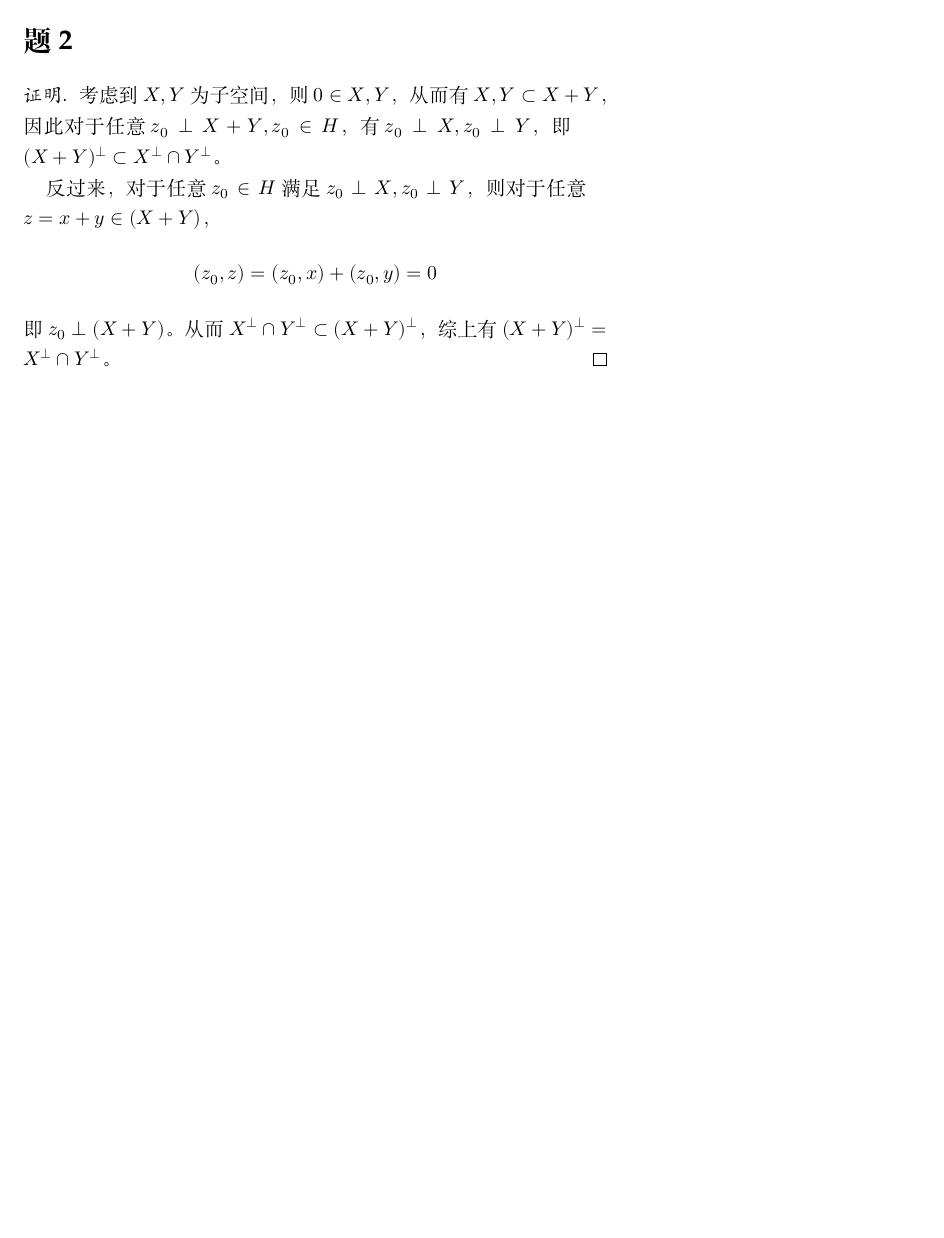
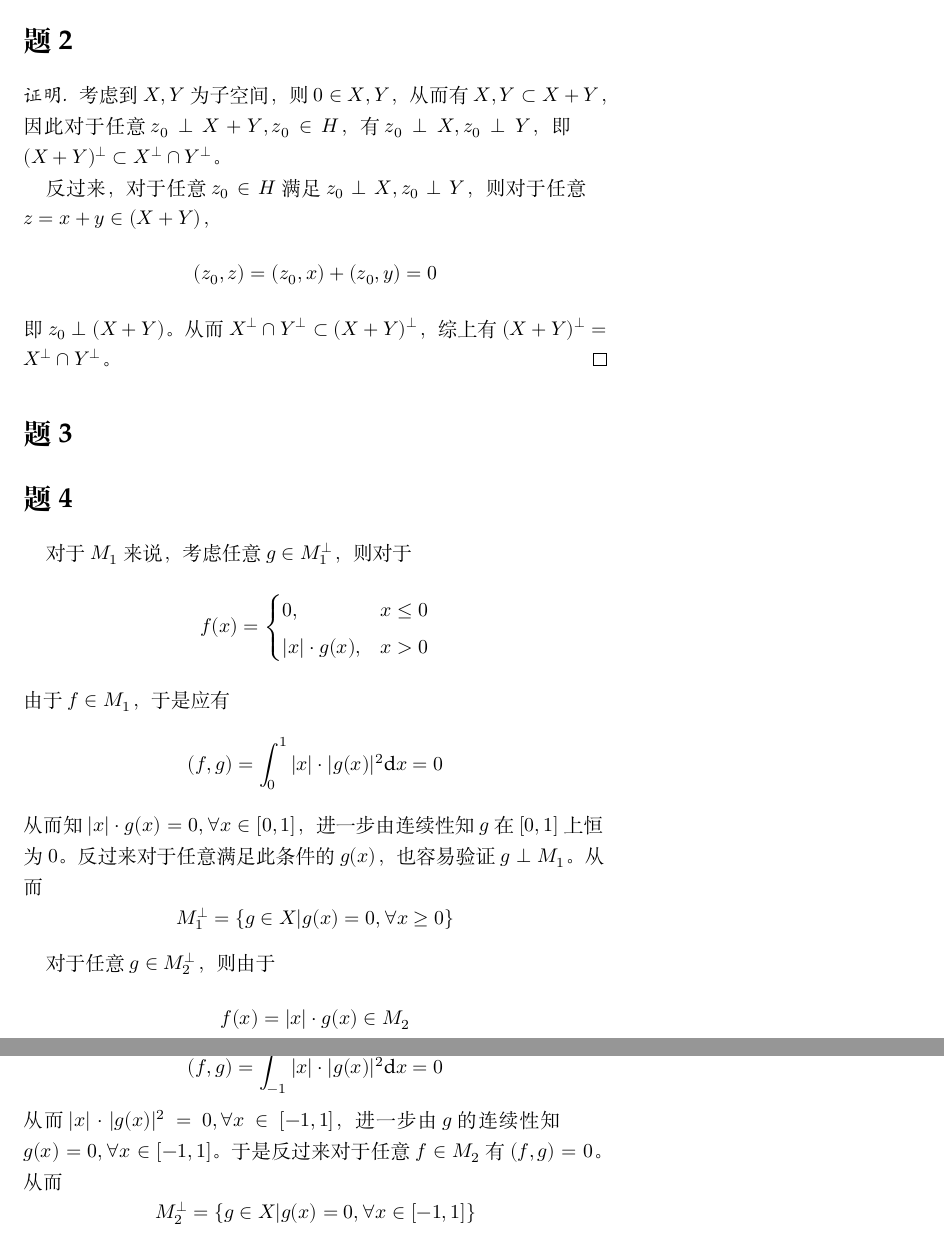
Before and after one commit to OopsYao/homework, a LaTeX problem sheet (functional-analysis/hw10/main.tex): part of the page before the commit and two parts of pages 1 and 2 of 2 after it, the two joined at a grey line, cut so that both start at the same text, the shorter picture padded with empty space. Compiled offline with XeLaTeX; a missing font is replaced by an installed copy or a similar font.

Commit message:
🚧 FA H10P4

```diff
--- a/functional-analysis/hw10/main.tex
+++ b/functional-analysis/hw10/main.tex
@@ -22,4 +22,33 @@
         即$z_0\perp (X+Y)$。从而$X^\perp\cap Y^\perp\subset (X+Y)^\perp$，
         综上有$(X+Y)^\perp=X^\perp\cap Y^\perp$。
     \end{proof}
+
+    \problem
+    % TODO L closed <=> M, N closed
+
+    \problem
+    \newcommand{\cg}{\overline}
+    对于$M_1$来说，考虑任意$g\in M_1^\perp$，则
+    对于
+    \[f(x)=\begin{cases}
+        0,&x\leq 0\\
+        |x|\cdot g(x),&x>0
+    \end{cases}\]
+    由于$f\in M_1$，于是应有
+    \[(f,g)=\int_0^1|x|\cdot|g(x)|^2\diff x=0\]
+    从而知$|x|\cdot g(x)=0,\forall x\in[0,1]$，
+    进一步由连续性知$g$在$[0,1]$上恒为$0$。
+    反过来对于任意满足此条件的$g(x)$，
+    也容易验证$g\perp M_1$。从而
+    \[M_1^\perp=\{g\in X|g(x)=0,\forall x\geq 0\}\]
+
+    对于任意$g\in M_2^\perp$，则由于
+    \[f(x)=|x|\cdot g(x)\in M_2\]
+    于是
+    \[(f,g)=\int_{-1}^1|x|\cdot|g(x)|^2\diff x=0\]
+    从而$|x|\cdot |g(x)|^2=0,\forall x\in[-1,1]$，进一步由
+    $g$的连续性知$g(x)=0,\forall x\in[-1,1]$。于是反过来
+    对于任意$f\in M_2$有$(f,g)=0$。从而
+    \[M_2^\perp=\{g\in X|g(x)=0,\forall x\in[-1,1]\}\]
+
 \end{document}
```
